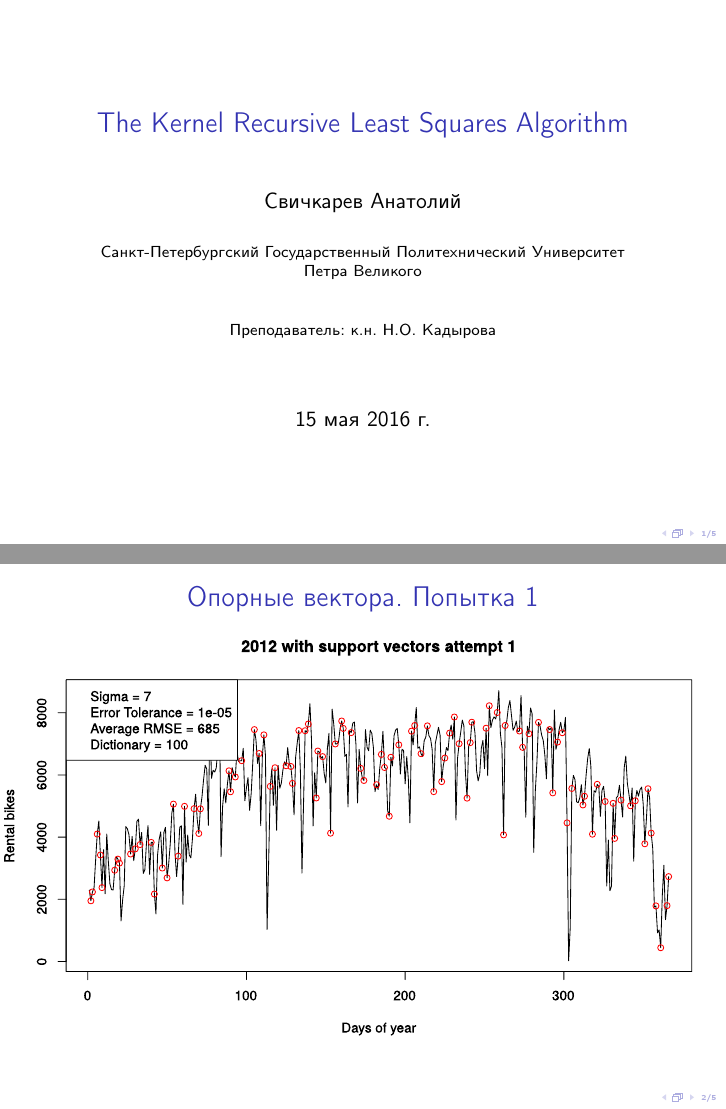
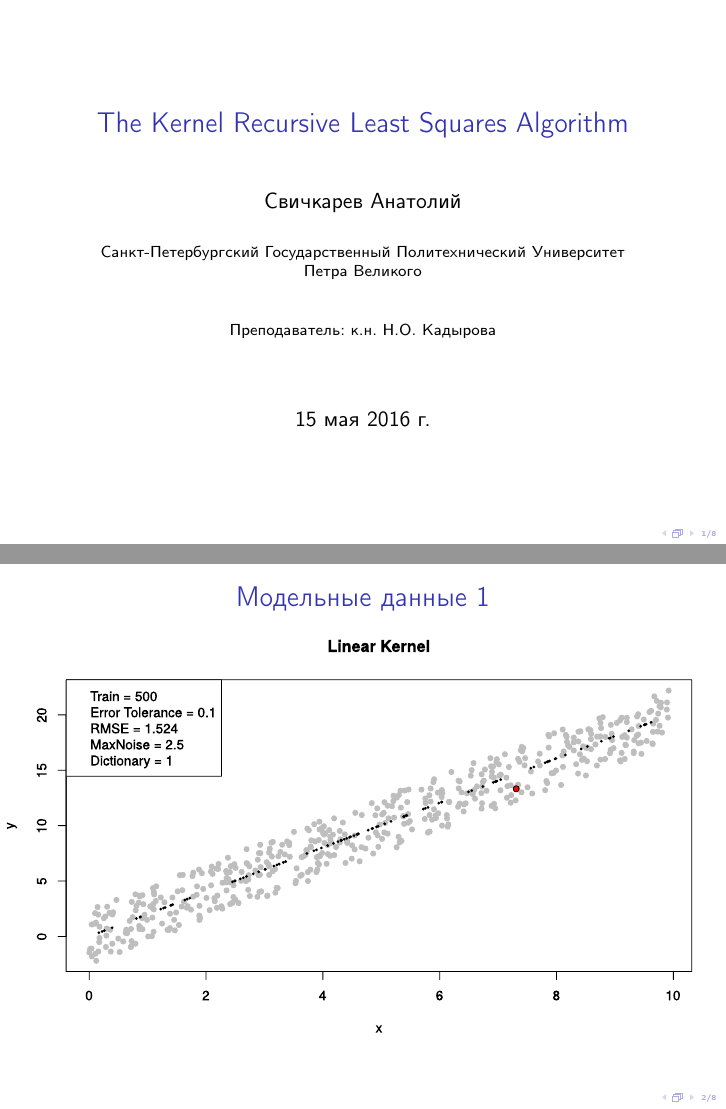
Before and after one commit to SvichkarevAnatoly/course-svm-presentation-project, LaTeX slides (svm.tex): pages 1 and 2 of 5 before the commit and pages 1 and 2 of 8 after it, joined at a grey line. Compiled offline with pdfLaTeX.

Commit message:
добавление модельных графиков

```diff
--- a/svm.tex
+++ b/svm.tex
@@ -57,4 +57,13 @@
 \titlepage
 \end{frame}
 
-\begin{frame}{Опорные вектора. Попытка 1}
+% тестирование на модели
+\begin{frame}{Модельные данные 1}
+    \fullsizegraphic{linear}
+\end{frame}
+
+\begin{frame}{Модельные данные 2}
+    \fullsizegraphic{rbfsin}
+\end{frame}
+
+\begin{frame}{Модельные данные 3}
```
Also changed, not shown: img/linear.svg (added), img/rbflinearsin.svg (added), img/rbfsin.svg (added), svm.tex (11 more changed lines).
